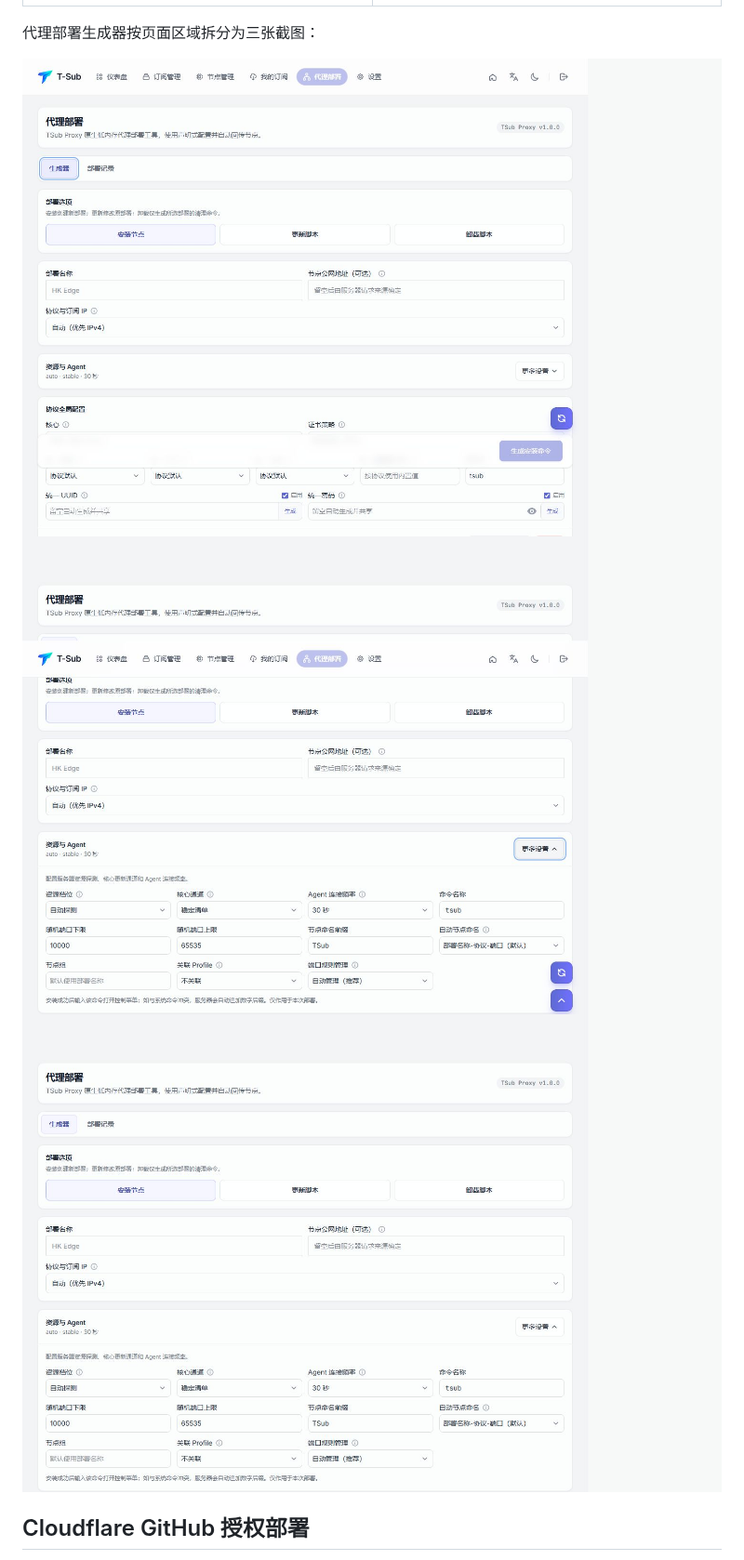
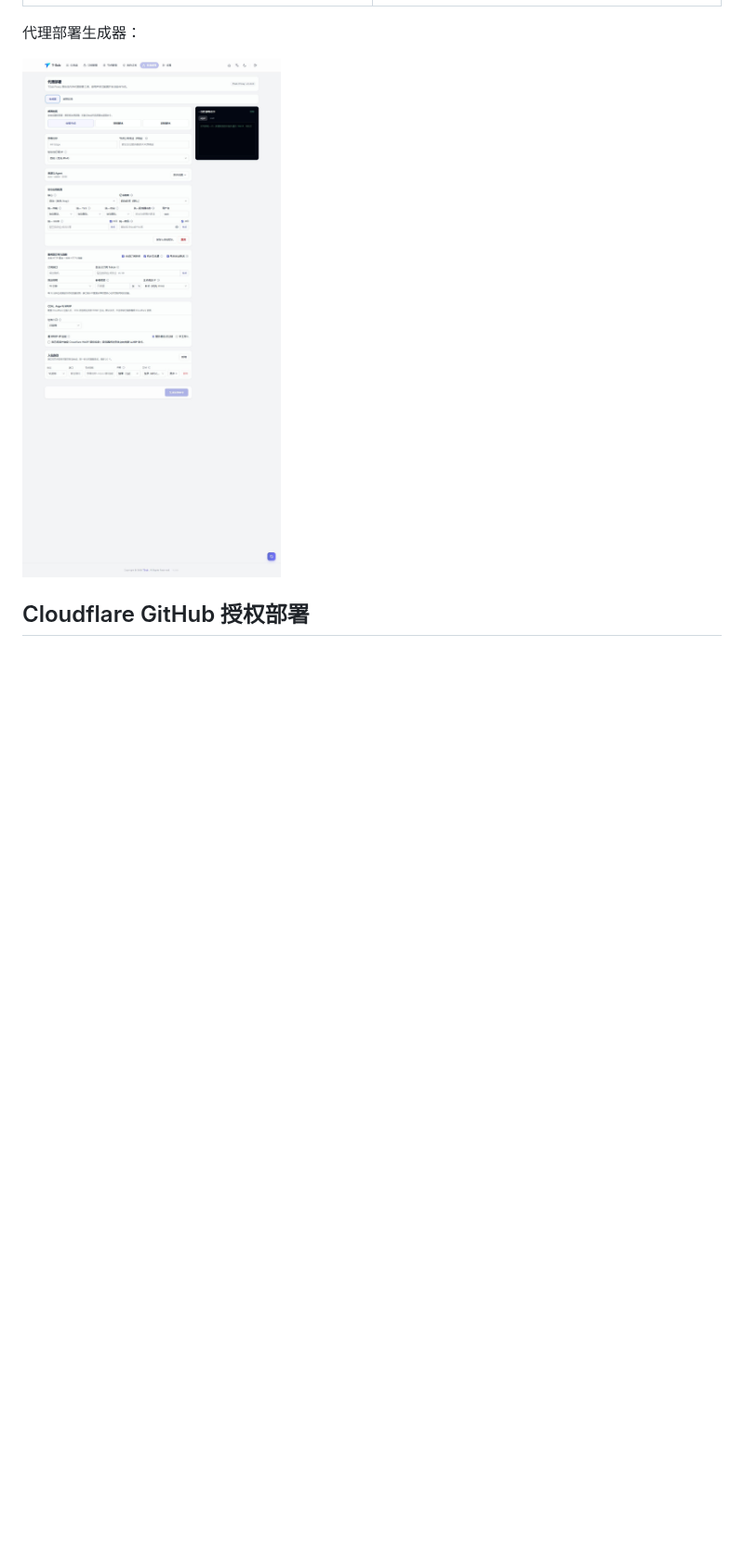
Before and after one commit to btjidi/TSub, a Markdown page: README.md, the part around the change. Shown at 93% size. Rendered like a GitHub page; pictures changed too: docs/assets/screenshots/proxy-deployments.png; blank space fills up the shorter version.

Commit message:
docs: use single proxy generator long screenshot

```diff
--- a/README.md
+++ b/README.md
@@ -32,11 +32,9 @@ TSub 是可部署在 Cloudflare Pages 或自有服务器上的订阅与代理节
 | --- | --- |
 | ![代理部署记录](docs/assets/screenshots/proxy-deployment-records.png) | ![设置](docs/assets/screenshots/settings.png) |
 
-代理部署生成器按页面区域拆分为三张截图：
+代理部署生成器：
 
-![代理部署生成器 1](docs/assets/screenshots/proxy-deployments-generator-1.jpg)
-![代理部署生成器 2](docs/assets/screenshots/proxy-deployments-generator-2.jpg)
-![代理部署生成器 3](docs/assets/screenshots/proxy-deployments-generator-3.jpg)
+![代理部署生成器](docs/assets/screenshots/proxy-deployments.png)
 
 ## Cloudflare GitHub 授权部署
 
```
